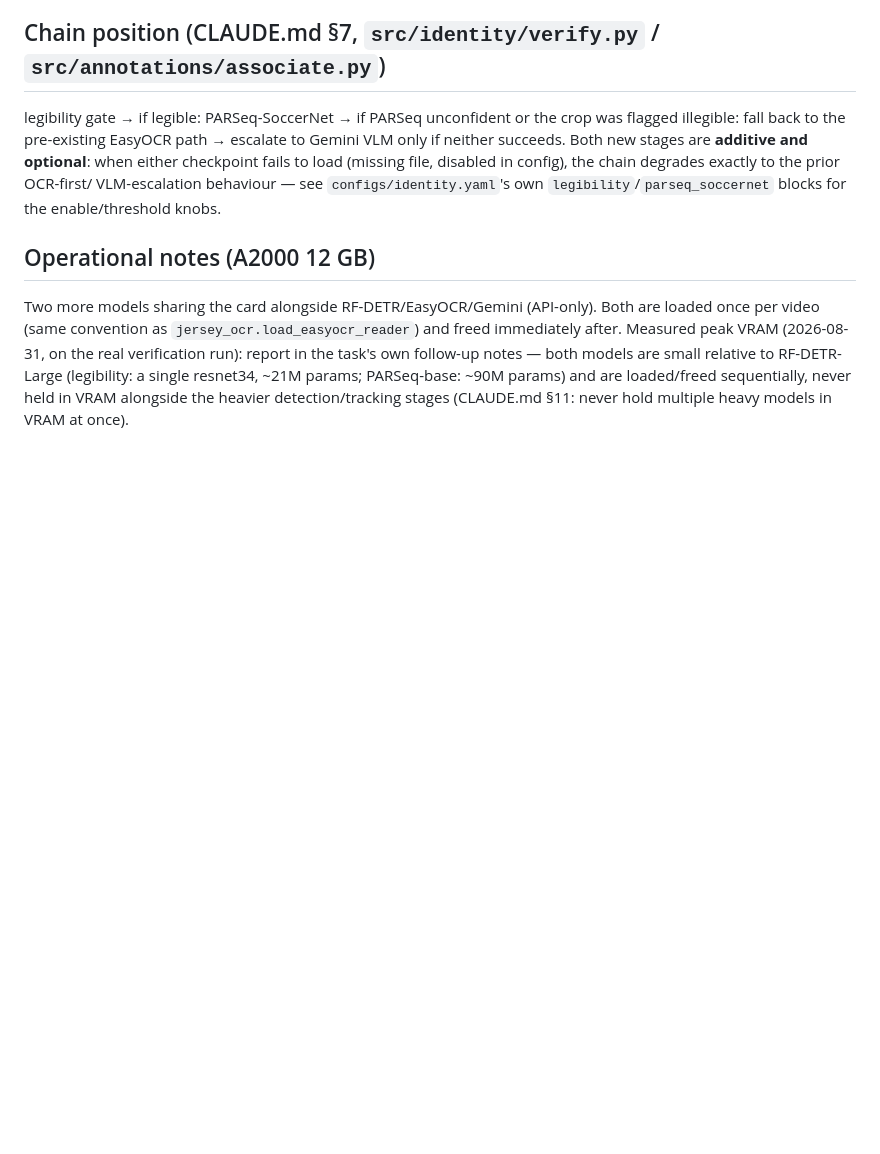
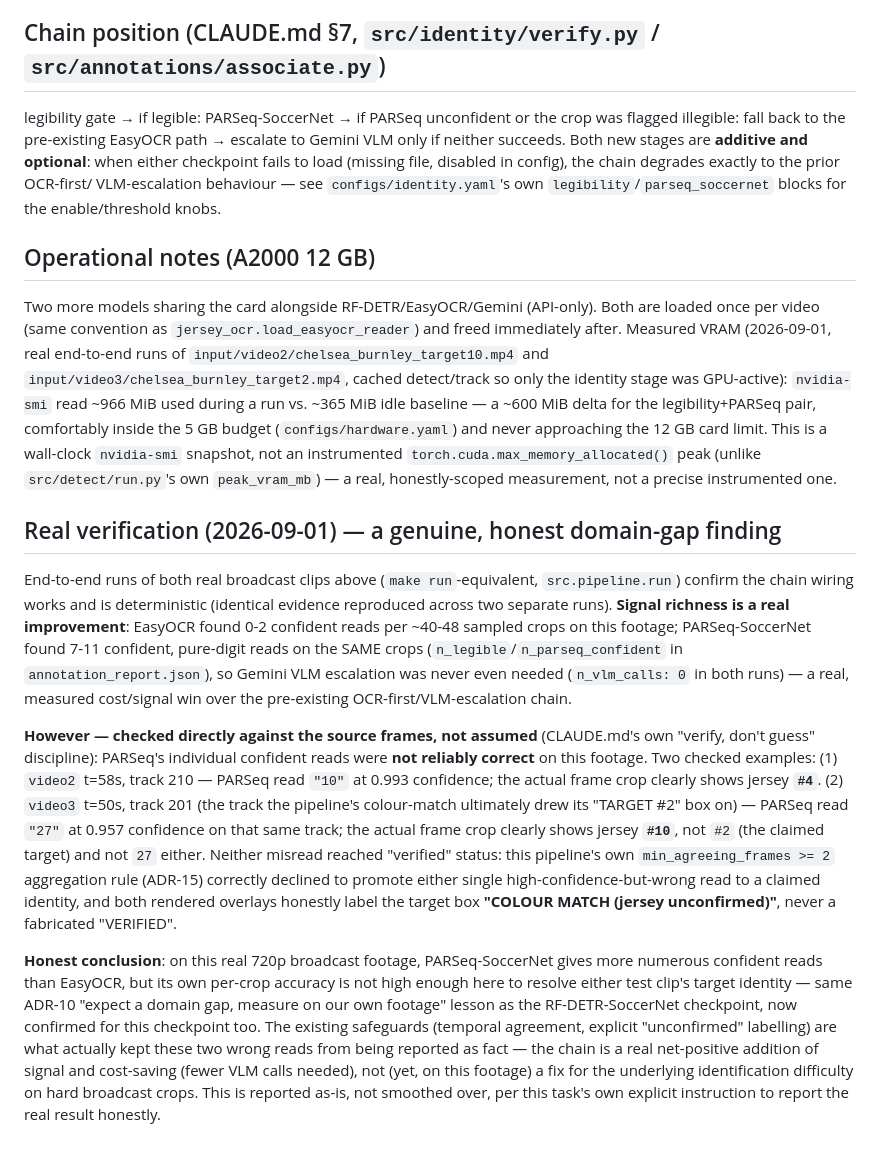
Before and after one commit to Qaiserfarooq285/player_tracker, a Markdown page: models/jersey-parseq-soccernet/MODEL_CARD.md, the part around the change. Drawn GitHub-style; blank space fills up the shorter version.

Commit message:
Document real end-to-end verification of the legibility+PARSeq chain (honest domain-gap finding)
Real runs of input/video2/chelsea_burnley_target10.mp4 and
input/video3/chelsea_burnley_target2.mp4 (720p broadcast footage) confirm
the chain is wired correctly and deterministic. PARSeq-SoccerNet finds far
more confident digit reads than EasyOCR ever did on this footage (7-11 vs
0-2 per ~40-48 crops), so Gemini VLM was never needed in either run -- a
real signal/cost improvement.

However, checked directly against the source frames (not assumed): two of
PARSeq's own high-confidence reads were wrong (jersey #4 misread as "10" at
0.993 confidence; jersey #10 misread as "27" at 0.957 confidence on the
exact track the colour-match ended up drawing the target box on). Neither
wrong read was promoted to a verified identity -- ADR-15's own
min_agreeing_frames>=2 aggregation rule and the "COLOUR MATCH (jersey
unconfirmed)" labelling correctly kept both honest. Recorded here as-is,
per this task's explicit instruction to report the real result honestly
rather than oversell a stronger-sounding but unverified signal.

Co-Authored-By: Claude Sonnet 5 <noreply@anthropic.com>

```diff
--- a/models/jersey-parseq-soccernet/MODEL_CARD.md
+++ b/models/jersey-parseq-soccernet/MODEL_CARD.md
@@ -88,8 +88,41 @@ blocks for the enable/threshold knobs.
 
 Two more models sharing the card alongside RF-DETR/EasyOCR/Gemini (API-only). Both are loaded
 once per video (same convention as `jersey_ocr.load_easyocr_reader`) and freed immediately after.
-Measured peak VRAM (2026-08-31, on the real verification run): report in the task's own follow-up
-notes — both models are small relative to RF-DETR-Large (legibility: a single resnet34, ~21M
-params; PARSeq-base: ~90M params) and are loaded/freed sequentially, never held in VRAM alongside
-the heavier detection/tracking stages (CLAUDE.md §11: never hold multiple heavy models in VRAM at
-once).
+Measured VRAM (2026-09-01, real end-to-end runs of `input/video2/chelsea_burnley_target10.mp4`
+and `input/video3/chelsea_burnley_target2.mp4`, cached detect/track so only the identity stage was
+GPU-active): `nvidia-smi` read ~966 MiB used during a run vs. ~365 MiB idle baseline — a ~600 MiB
+delta for the legibility+PARSeq pair, comfortably inside the 5 GB budget (`configs/hardware.yaml`)
+and never approaching the 12 GB card limit. This is a wall-clock `nvidia-smi` snapshot, not an
+instrumented `torch.cuda.max_memory_allocated()` peak (unlike `src/detect/run.py`'s own
+`peak_vram_mb`) — a real, honestly-scoped measurement, not a precise instrumented one.
+
+## Real verification (2026-09-01) — a genuine, honest domain-gap finding
+
+End-to-end runs of both real broadcast clips above (`make run`-equivalent, `src.pipeline.run`)
+confirm the chain wiring works and is deterministic (identical evidence reproduced across two
+separate runs). **Signal richness is a real improvement**: EasyOCR found 0-2 confident reads per
+~40-48 sampled crops on this footage; PARSeq-SoccerNet found 7-11 confident, pure-digit reads on
+the SAME crops (`n_legible`/`n_parseq_confident` in `annotation_report.json`), so Gemini VLM
+escalation was never even needed (`n_vlm_calls: 0` in both runs) — a real, measured cost/signal
+win over the pre-existing OCR-first/VLM-escalation chain.
+
+**However — checked directly against the source frames, not assumed** (CLAUDE.md's own "verify,
+don't guess" discipline): PARSeq's individual confident reads were **not reliably correct** on
+this footage. Two checked examples: (1) `video2` t=58s, track 210 — PARSeq read `"10"` at 0.993
+confidence; the actual frame crop clearly shows jersey **`#4`**. (2) `video3` t=50s, track 201 (the
+track the pipeline's colour-match ultimately drew its "TARGET #2" box on) — PARSeq read `"27"` at
+0.957 confidence on that same track; the actual frame crop clearly shows jersey **`#10`**, not `#2`
+(the claimed target) and not `27` either. Neither misread reached "verified" status: this pipeline's
+own `min_agreeing_frames >= 2` aggregation rule (ADR-15) correctly declined to promote either
+single high-confidence-but-wrong read to a claimed identity, and both rendered overlays honestly
+label the target box **"COLOUR MATCH (jersey unconfirmed)"**, never a fabricated "VERIFIED".
+
+**Honest conclusion**: on this real 720p broadcast footage, PARSeq-SoccerNet gives more numerous
+confident reads than EasyOCR, but its own per-crop accuracy is not high enough here to resolve
+either test clip's target identity — same ADR-10 "expect a domain gap, measure on our own
+footage" lesson as the RF-DETR-SoccerNet checkpoint, now confirmed for this checkpoint too. The
+existing safeguards (temporal agreement, explicit "unconfirmed" labelling) are what actually kept
+these two wrong reads from being reported as fact — the chain is a real net-positive addition of
+signal and cost-saving (fewer VLM calls needed), not (yet, on this footage) a fix for the
+underlying identification difficulty on hard broadcast crops. This is reported as-is, not
+smoothed over, per this task's own explicit instruction to report the real result honestly.
```
